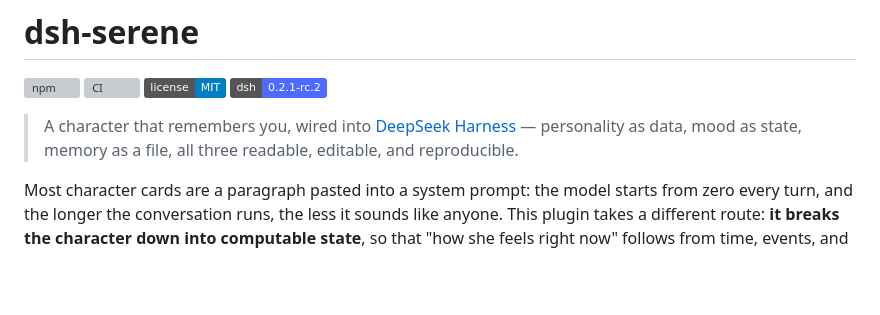
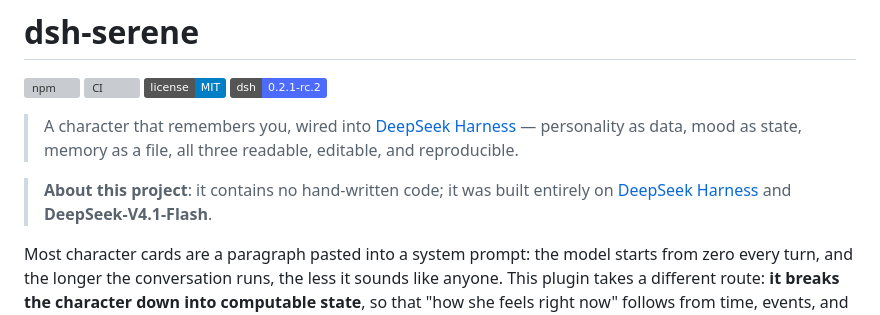
Before and after one commit to chisato-lycoreco/dsh-serene, a Markdown page: README.en.md, the part around the change. Drawn GitHub-style; badges without logos; blank space fills up the shorter version; grey boxes are pictures that could not be loaded.

Commit message:
docs: 注明项目不含人工代码，基于 DSH 与 DeepSeek-V4.1-Flash 构建

```diff
--- a/README.en.md
+++ b/README.en.md
@@ -8,6 +8,8 @@
 [![DSH](https://img.shields.io/badge/dsh-0.2.1--rc.2-4d6bfe.svg)](https://deepseek-harness.github.io/deepseek-harness/)
 
 > A character that remembers you, wired into [DeepSeek Harness](https://deepseek-harness.github.io/deepseek-harness/) — personality as data, mood as state, memory as a file, all three readable, editable, and reproducible.
+
+> **About this project**: it contains no hand-written code; it was built entirely on [DeepSeek Harness](https://deepseek-harness.github.io/deepseek-harness/) and **DeepSeek-V4.1-Flash**.
 
 Most character cards are a paragraph pasted into a system prompt: the model starts from zero every turn, and the longer the conversation runs, the less it sounds like anyone. This plugin takes a different route: **it breaks the character down into computable state**, so that "how she feels right now" follows from time, events, and history instead of being improvised again on each turn.
 
```
Also changed, not shown: README.md (+2 -0 lines).
